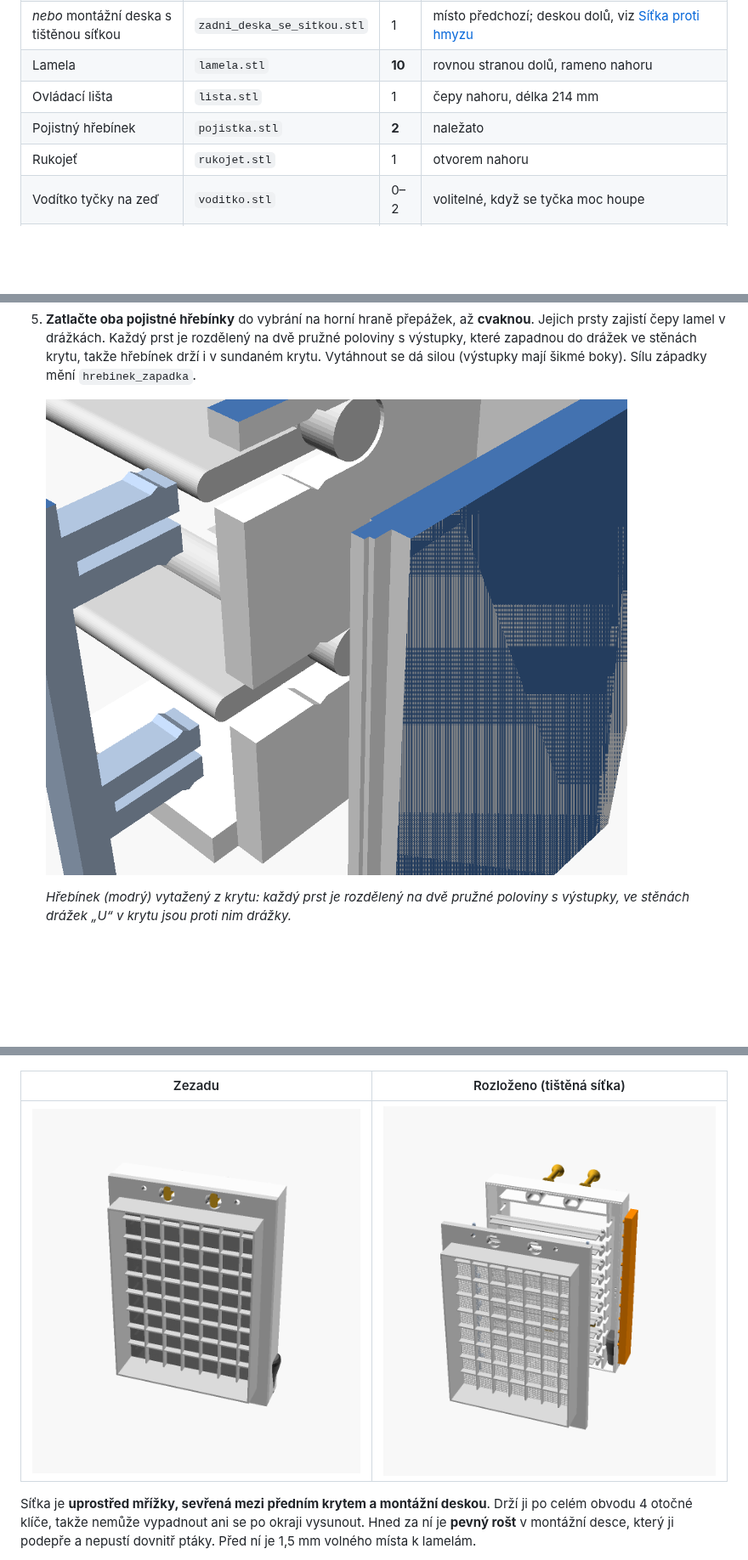
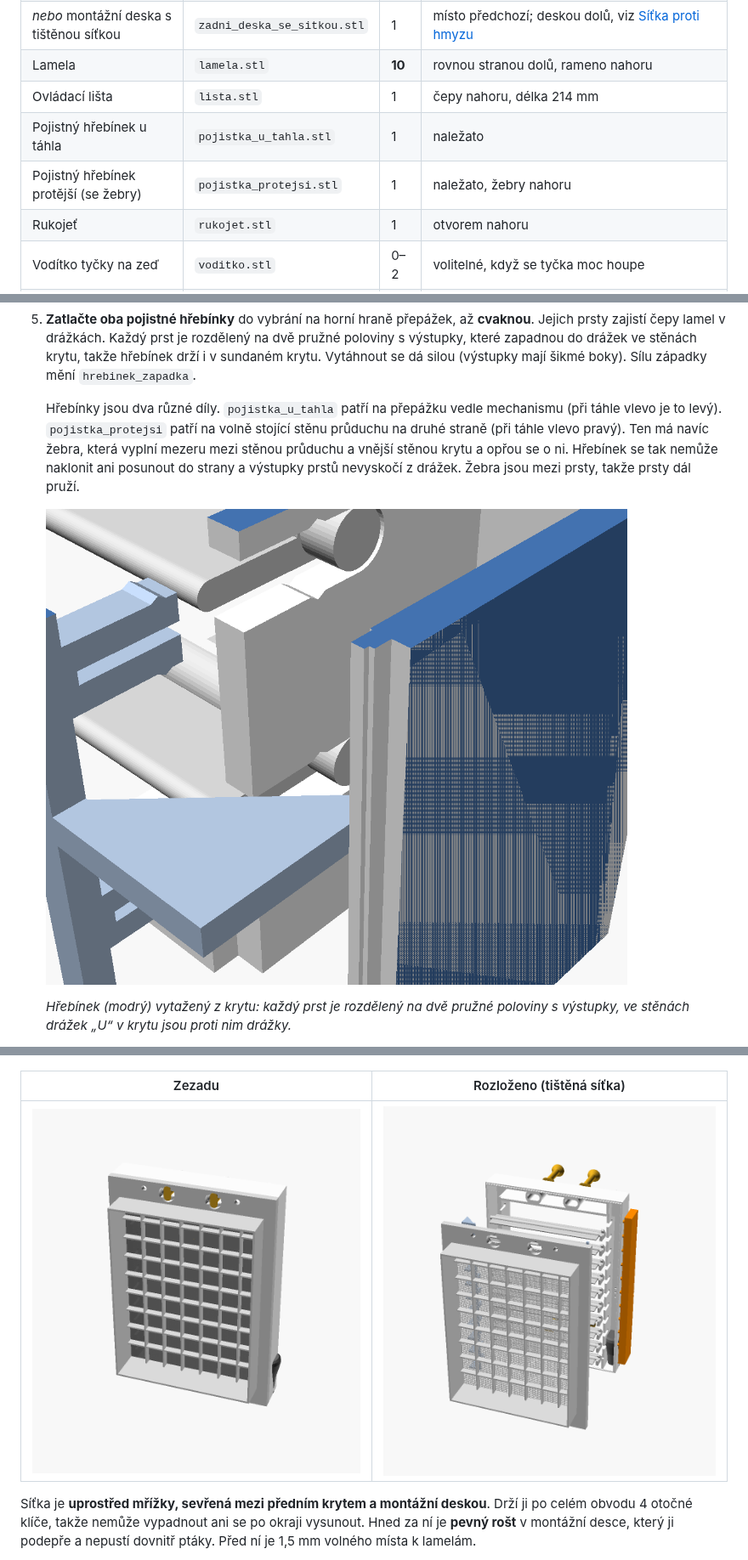
Before and after one commit to HrobarPB/vetraci-mrizka-s-tahlem, a Markdown page: README.md, 3 parts joined by grey strips. Shown at 85% size. GitHub-like rendering; pictures changed too: obrazky/hrebinek_detail.png, obrazky/rozlozeno_sitka.png; blank space fills up the shorter version.

Commit message:
Pojistné hřebínky jako dva díly; protější se žebry opřenými o stěnu krytu
- pojistka_u_tahla.stl: beze změny (dřívější pojistka.stl)
- pojistka_protejsi.stl: na volně stojící stěně průduchu; 11 žeber mezi
  prsty vyplní mezeru ke vnější stěně krytu (vůle 0,15 mm), takže se
  hřebínek nenakloní ani neposune do strany a výstupky nevyskočí z drážek;
  žebra zespodu zkosená 45°, tisk naležato žebry nahoru bez podpěr
- ostatní díly beze změny; README, export, obrázky

Co-Authored-By: Claude Opus 5.5 <noreply@anthropic.com>
Claude-Session: https://claude.ai/code/session_01Gga4jzc2Sn42S15f7Fkkgo

```diff
--- a/README.md
+++ b/README.md
@@ -76,7 +76,8 @@ Hotová STL jsou ve složce [`stl/`](stl). Jsou už natočená do tiskové poloh
 | *nebo* montážní deska s tištěnou síťkou | `zadni_deska_se_sitkou.stl` | 1 | místo předchozí; deskou dolů, viz [Síťka proti hmyzu](#síťka-proti-hmyzu) |
 | Lamela | `lamela.stl` | **10** | rovnou stranou dolů, rameno nahoru |
 | Ovládací lišta | `lista.stl` | 1 | čepy nahoru, délka 214 mm |
-| Pojistný hřebínek | `pojistka.stl` | **2** | naležato |
+| Pojistný hřebínek u táhla | `pojistka_u_tahla.stl` | 1 | naležato |
+| Pojistný hřebínek protější (se žebry) | `pojistka_protejsi.stl` | 1 | naležato, žebry nahoru |
 | Rukojeť | `rukojet.stl` | 1 | otvorem nahoru |
 | Vodítko tyčky na zeď | `voditko.stl` | 0–2 | volitelné, když se tyčka moc houpe |
 | Spojka tyčí | `spojka.stl` | 0–1 | volitelné, pro spojení dvou tyček |
@@ -129,6 +130,14 @@ Příklad: mřížka má spodek ve 240 cm a rukojeť má být ve 170 cm, tedy ty
    rozdělený na dvě pružné poloviny s výstupky, které zapadnou do drážek ve
    stěnách krytu, takže hřebínek drží i v sundaném krytu. Vytáhnout se dá
    silou (výstupky mají šikmé boky). Sílu západky mění `hrebinek_zapadka`.
+
+   Hřebínky jsou dva různé díly. `pojistka_u_tahla` patří na přepážku vedle
+   mechanismu (při táhle vlevo je to levý). `pojistka_protejsi` patří na
+   volně stojící stěnu průduchu na druhé straně (při táhle vlevo pravý).
+   Ten má navíc žebra, která vyplní mezeru mezi stěnou průduchu a vnější
+   stěnou krytu a opřou se o ni. Hřebínek se tak nemůže naklonit ani
+   posunout do strany a výstupky prstů nevyskočí z drážek. Žebra jsou mezi
+   prsty, takže prsty dál pruží.
 
    ![detail západky hřebínku](obrazky/hrebinek_detail.png)
 
```
Also changed, not shown: obrazky/rozlozeno.png, 5 other files.
